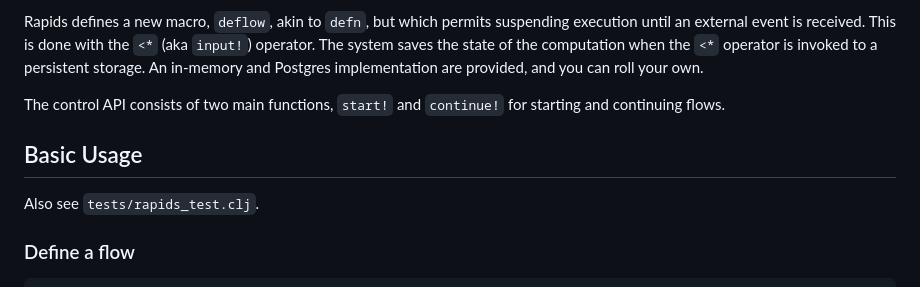
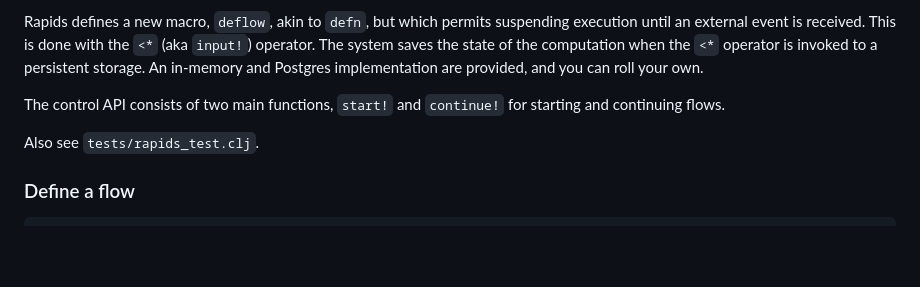
Before and after one commit to precisely/rapids, a Markdown page: README.md, the part around one of its changes. GitHub-like rendering; blank space fills up the shorter version.

```diff
--- a/README.md
+++ b/README.md
@@ -11,7 +20,6 @@ Rapids defines a new macro, `deflow`, akin to `defn`, but which  permits suspend
 
 The control API consists of two main functions, `start!` and `continue!` for starting and continuing flows.
 
-## Basic Usage
 Also see `tests/rapids_test.clj`.
 
 ### Define a flow
```
Also changed, not shown: other parts of README.md (+9 -0 lines).
